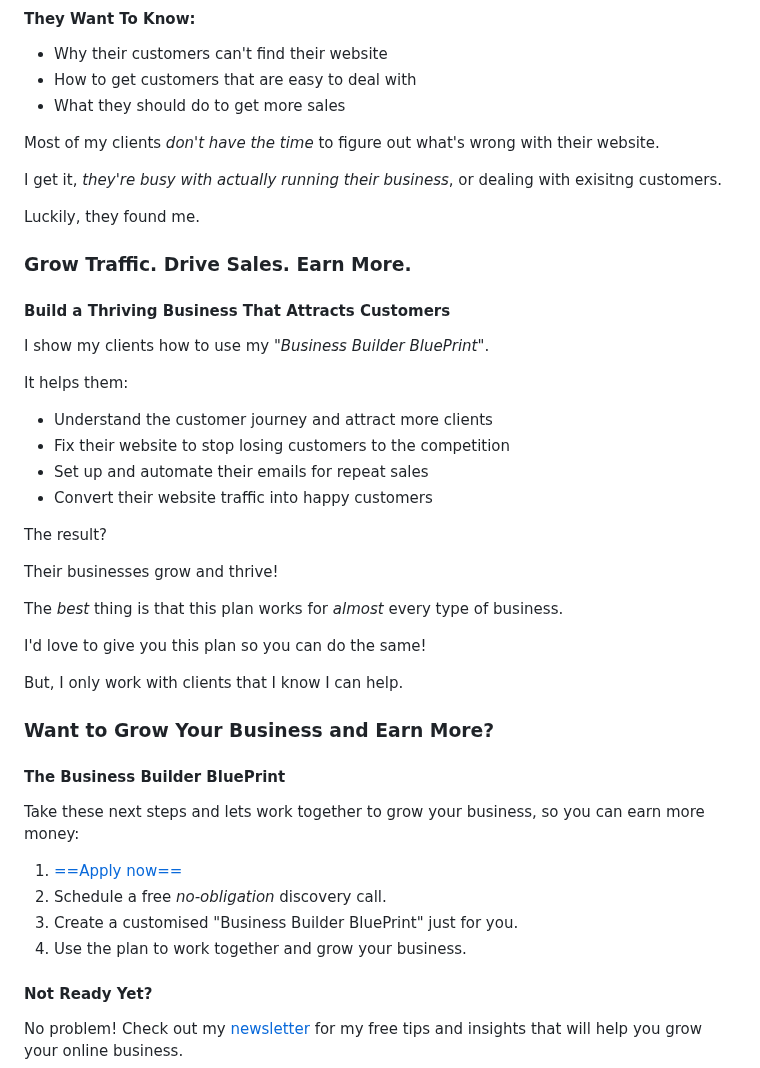
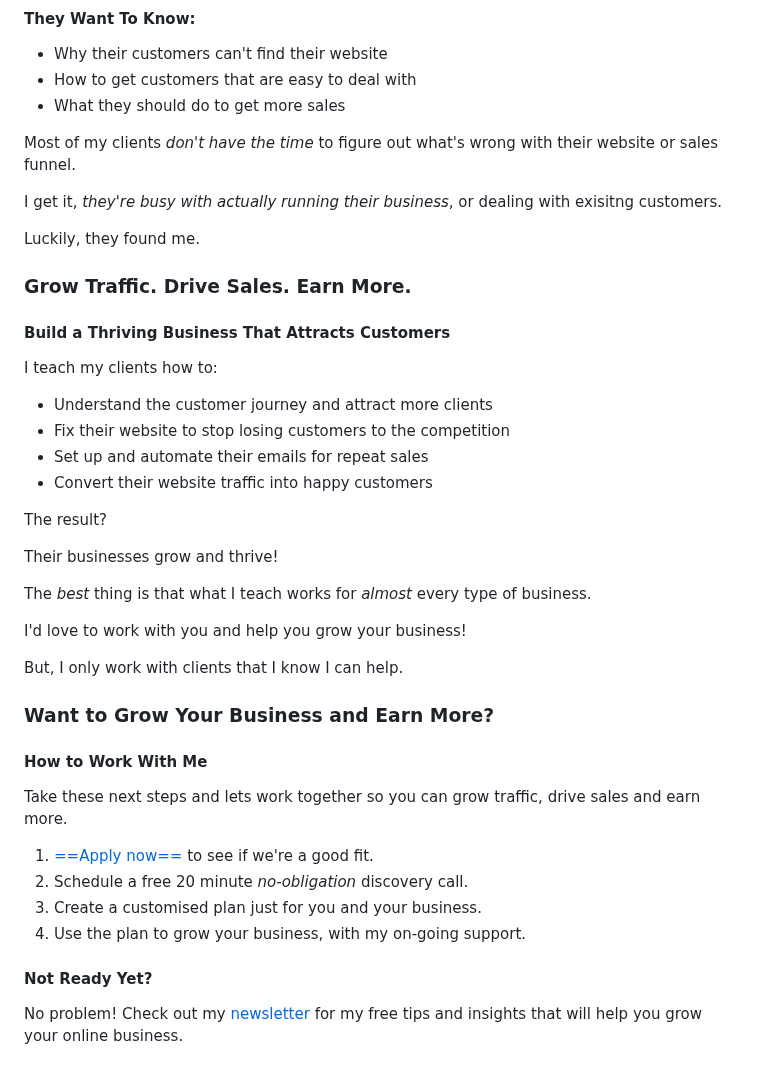
Before and after one commit to Geerodge/georgemc.co.uk, a Markdown page: src/pages/about.md, the part around the change. GitHub-like rendering.

```diff
--- a/src/pages/about.md
+++ b/src/pages/about.md
@@ -40,7 +40,7 @@ They can't understand why their website traffic _isn't converting to sales_.
 - How to get customers that are easy to deal with
 - What they should do to get more sales
 
-Most of my clients _don't have the time_ to figure out what's wrong with their website.
+Most of my clients _don't have the time_ to figure out what's wrong with their website or sales funnel.
 
 I get it, _they're busy with actually running their business_, or dealing with exisitng customers.
 
@@ -50,9 +50,7 @@ Luckily, they found me.
 
 #### Build a Thriving Business That Attracts Customers
 
-I show my clients how to use my _"Business Builder BluePrint"_.
-
-It helps them:
+I teach my clients how to:
 
 - Understand the customer journey and attract more clients
 - Fix their website to stop losing customers to the competition
@@ -63,21 +61,21 @@ The result?
 
 Their businesses grow and thrive!
 
-The _best_ thing is that this plan works for *almost* every type of business.
+The _best_ thing is that what I teach works for *almost* every type of business.
 
-I'd love to give you this plan so you can do the same!
+I'd love to work with you and help you grow your business!
 
 But, I only work with clients that I know I can help.
 
 ### Want to Grow Your Business and Earn More?
-#### The Business Builder BluePrint
+#### How to Work With Me
 
-Take these next steps and lets work together to grow your business, so you can earn more money:
+Take these next steps and lets work together so you can grow traffic, drive sales and earn more.
 
-1. [==Apply now==](https://docs.google.com/forms/d/e/1FAIpQLSfa4xyRBOW0Nb6fMiMdxji5ndcPJ54yfYLGWPnQEsDadtML1Q/viewform)
-2. Schedule a free _no-obligation_ discovery call.
-3. Create a customised "Business Builder BluePrint" just for you.
-3. Use the plan to work together and grow your business.
+1. [==Apply now==](https://docs.google.com/forms/d/e/1FAIpQLSfa4xyRBOW0Nb6fMiMdxji5ndcPJ54yfYLGWPnQEsDadtML1Q/viewform) to see if we're a good fit.
+2. Schedule a free 20 minute _no-obligation_ discovery call.
+3. Create a customised plan just for you and your business.
+3. Use the plan to grow your business, with my on-going support.
 
 #### Not Ready Yet?
 
```
